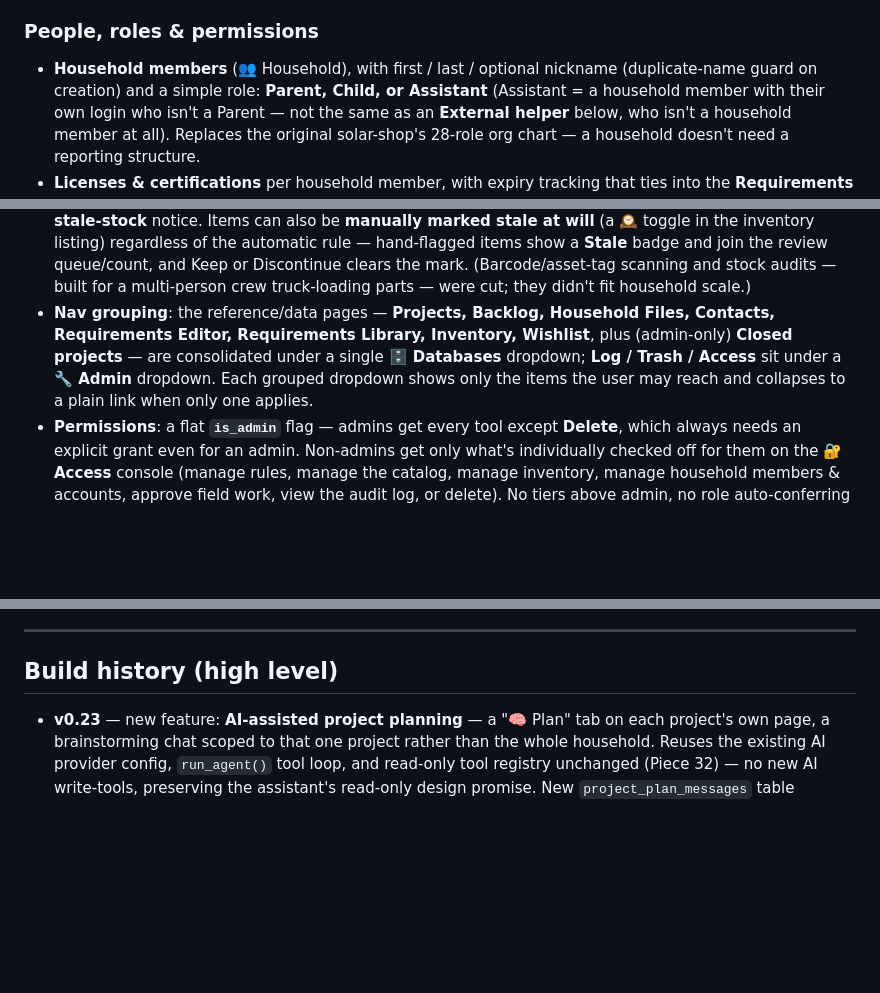
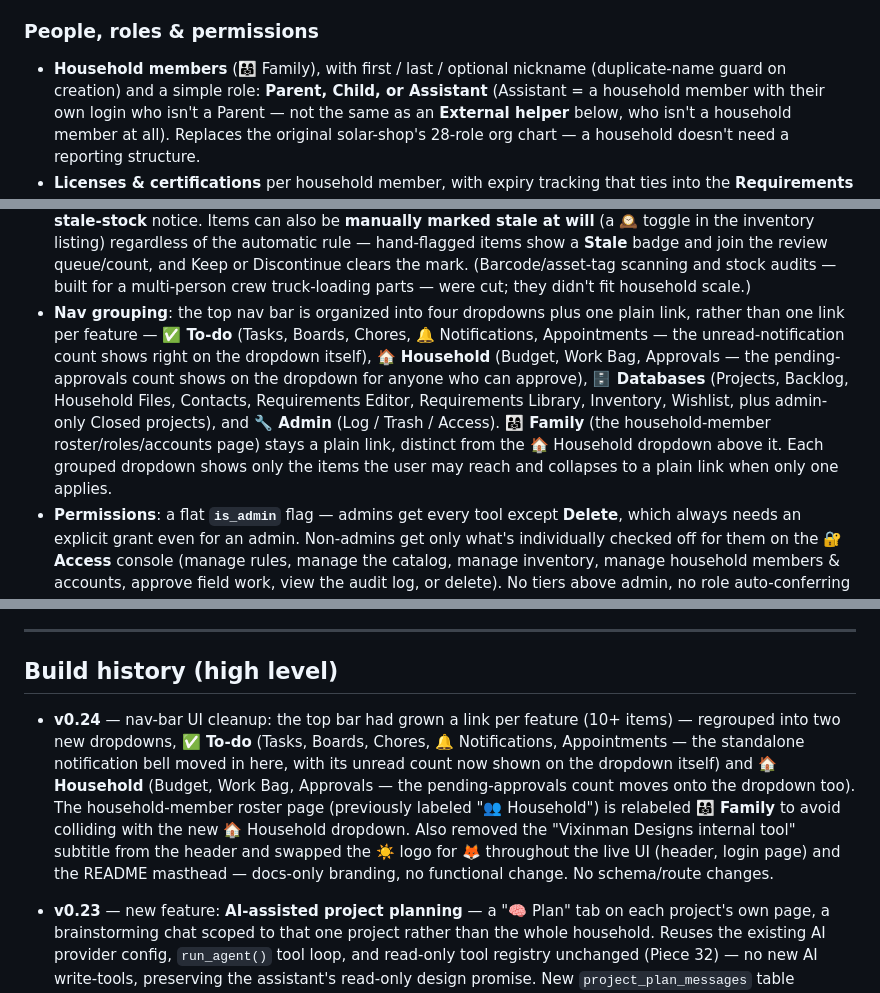
Before and after one commit to Rachel-Inman-88/Vixinman_Household_Compendium, a Markdown page: README.md, 3 parts joined by grey strips. GitHub-like rendering; blank space fills up the shorter version.

Commit message:
Docs: v0.24 -- nav-bar UI cleanup + header rebrand (Piece 49)
Co-Authored-By: Claude Sonnet 5 <noreply@anthropic.com>

```diff
--- a/README.md
+++ b/README.md
@@ -215,7 +215,7 @@ can confirm a pull/update took effect.
   on a daemon timer, so it keeps working while the app sits unattended.
 
 ### People, roles & permissions
-- **Household members** (👥 Household), with first / last / optional nickname
+- **Household members** (👨‍👩‍👧 Family), with first / last / optional nickname
   (duplicate-name guard on creation) and a simple role: **Parent, Child, or
   Assistant** (Assistant = a household member with their own login who isn't a
   Parent — not the same as an **External helper** below, who isn't a household
@@ -260,12 +260,18 @@ can confirm a pull/update took effect.
   Discontinue clears the mark. (Barcode/asset-tag scanning and stock audits —
   built for a multi-person crew truck-loading parts — were cut; they didn't
   fit household scale.)
-- **Nav grouping**: the reference/data pages — **Projects, Backlog, Household
-  Files, Contacts, Requirements Editor, Requirements Library, Inventory,
-  Wishlist**, plus (admin-only) **Closed projects** — are consolidated under a
-  single **🗄 Databases** dropdown; **Log / Trash / Access** sit under a
-  **🔧 Admin** dropdown. Each grouped dropdown shows only the items the user
-  may reach and collapses to a plain link when only one applies.
+- **Nav grouping**: the top nav bar is organized into four dropdowns plus one
+  plain link, rather than one link per feature — **✅ To-do** (Tasks, Boards,
+  Chores, 🔔 Notifications, Appointments — the unread-notification count
+  shows right on the dropdown itself), **🏠 Household** (Budget, Work Bag,
+  Approvals — the pending-approvals count shows on the dropdown for anyone
+  who can approve), **🗄 Databases** (Projects, Backlog, Household Files,
+  Contacts, Requirements Editor, Requirements Library, Inventory, Wishlist,
+  plus admin-only Closed projects), and **🔧 Admin** (Log / Trash / Access).
+  **👨‍👩‍👧 Family** (the household-member roster/roles/accounts page) stays a
+  plain link, distinct from the 🏠 Household dropdown above it. Each grouped
+  dropdown shows only the items the user may reach and collapses to a plain
+  link when only one applies.
 - **Permissions**: a flat **`is_admin`** flag — admins get every tool except
   **Delete**, which always needs an explicit grant even for an admin.
   Non-admins get only what's individually checked off for them on the
@@ -433,6 +439,17 @@ overdue permit"*), and — if both providers are set up — pick the model to an
 
 ## Build history (high level)
 
+- **v0.24** — nav-bar UI cleanup: the top bar had grown a link per feature
+  (10+ items) — regrouped into two new dropdowns, **✅ To-do** (Tasks, Boards,
+  Chores, 🔔 Notifications, Appointments — the standalone notification bell
+  moved in here, with its unread count now shown on the dropdown itself) and
+  **🏠 Household** (Budget, Work Bag, Approvals — the pending-approvals count
+  moves onto the dropdown too). The household-member roster page (previously
+  labeled "👥 Household") is relabeled **👨‍👩‍👧 Family** to avoid colliding with
+  the new 🏠 Household dropdown. Also removed the "Vixinman Designs internal
+  tool" subtitle from the header and swapped the ☀️ logo for 🦊 throughout
+  the live UI (header, login page) and the README masthead — docs-only
+  branding, no functional change. No schema/route changes.
 - **v0.23** — new feature: **AI-assisted project planning** — a "🧠 Plan" tab
   on each project's own page, a brainstorming chat scoped to that one
   project rather than the whole household. Reuses the existing AI provider
```
Also changed, not shown: other parts of README.md (+1 -1 lines), HANDOFF.md (+50 -4 lines).
